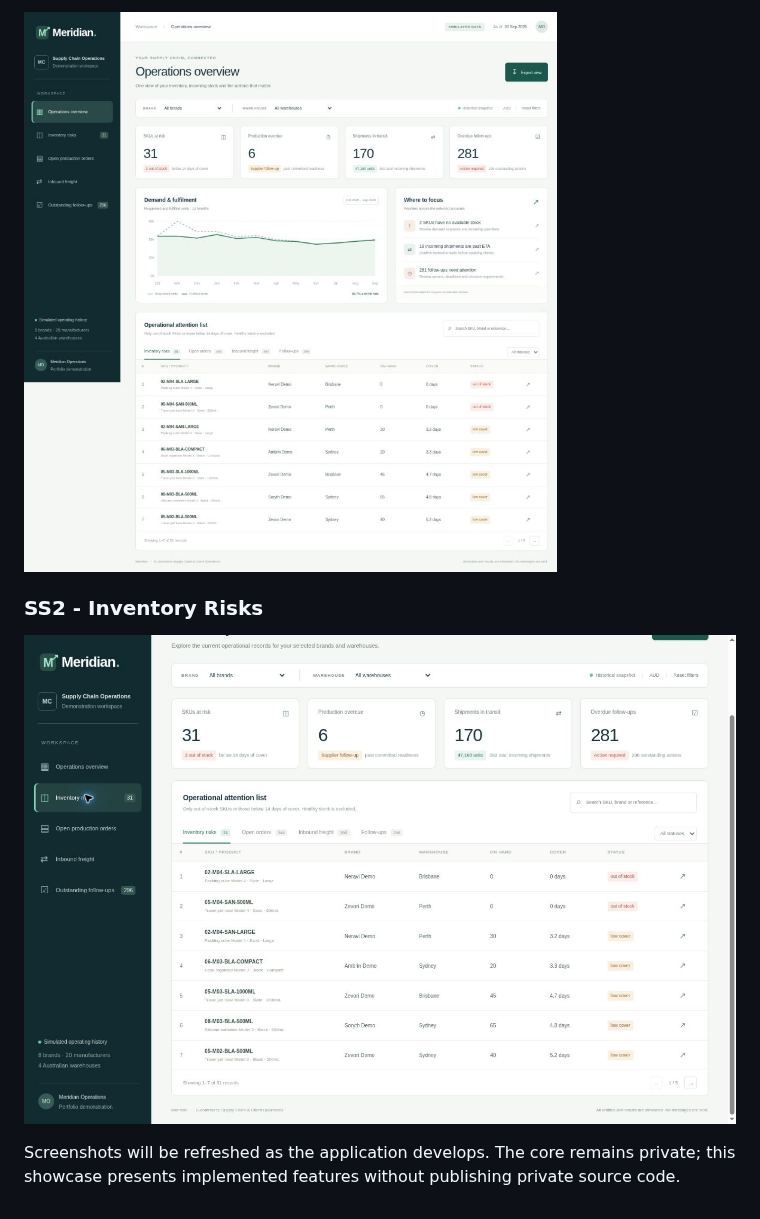
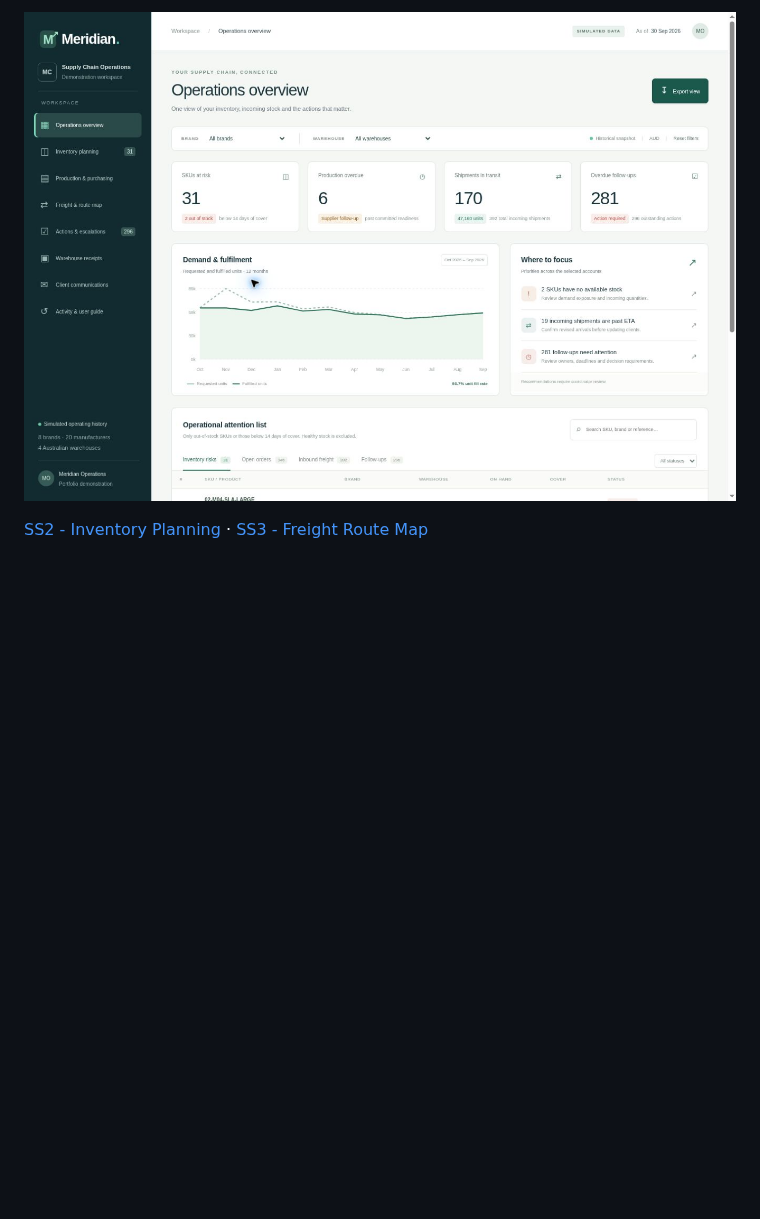
Before and after one commit to enzosafadi/Meridian-Showcase, a Markdown page: README.md, the part around one of its changes. Rendered like a GitHub page; pictures changed too: assets/screenshots/SS1_Meridian_Operations_Overview.jpg, assets/screenshots/SS2_Meridian_Inventory_Risks.jpg (deleted); blank space fills up the shorter version.

Commit message:
Publish release guide and three current screenshots including freight map

```diff
--- a/README.md
+++ b/README.md
@@ -43,8 +39,4 @@ Current application screenshots, captured on 27 October 2026. All displayed oper
 
 ![Meridian - Operations Overview](assets/screenshots/SS1_Meridian_Operations_Overview.jpg)
 
-### SS2 - Inventory Risks
-
-![Meridian - Inventory Risks with numbered rows](assets/screenshots/SS2_Meridian_Inventory_Risks.jpg)
-
-Screenshots will be refreshed as the application develops. The core remains private; this showcase presents implemented features without publishing private source code.
+[SS2 - Inventory Planning](assets/screenshots/SS2_Meridian_Inventory_Planning.jpg) · [SS3 - Freight Route Map](assets/screenshots/SS3_Meridian_Freight_Route_Map.jpg)
```
Also changed, not shown: other parts of README.md (+21 -25 lines), Business-Case.md (+3 -3 lines), docs/Architecture.md (added, +25 -0 lines), docs/User-Guide.md (added, +69 -0 lines), assets/screenshots/SS2_Meridian_Inventory_Planning.jpg (added), assets/screenshots/SS3_Meridian_Freight_Route_Map.jpg (added).
